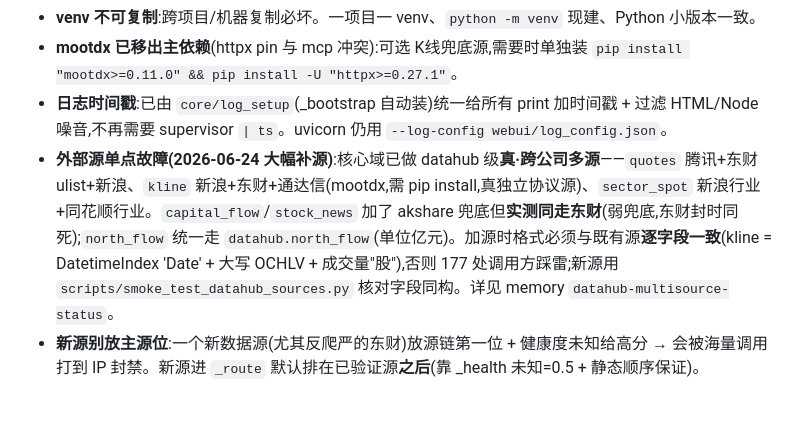
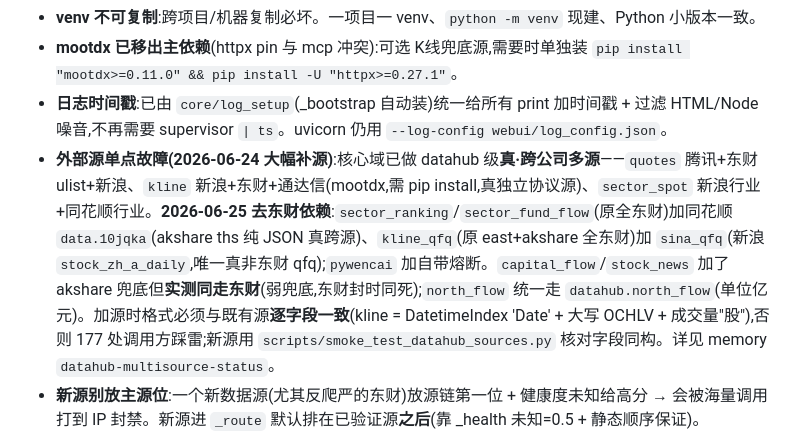
Before and after one commit to Cylunex/shadow-foliant, a Markdown page: 交接说明.md, the part around the change. Drawn GitHub-style; blank space fills up the shorter version.

Commit message:
docs: 交接说明补 2026-06-25 去东财依赖(板块同花顺/qfq新浪/问财熔断)
Co-Authored-By: Claude Opus 4.8 <noreply@anthropic.com>

```diff
--- a/交接说明.md
+++ b/交接说明.md
@@ -94,7 +94,7 @@
 - **venv 不可复制**:跨项目/机器复制必坏。一项目一 venv、`python -m venv` 现建、Python 小版本一致。
 - **mootdx 已移出主依赖**(httpx pin 与 mcp 冲突):可选 K线兜底源,需要时单独装 `pip install "mootdx>=0.11.0" && pip install -U "httpx>=0.27.1"`。
 - **日志时间戳**:已由 `core/log_setup`(_bootstrap 自动装)统一给所有 print 加时间戳 + 过滤 HTML/Node 噪音,不再需要 supervisor `| ts`。uvicorn 仍用 `--log-config webui/log_config.json`。
-- **外部源单点故障(2026-06-24 大幅补源)**:核心域已做 datahub 级**真·跨公司多源**——`quotes` 腾讯+东财ulist+新浪、`kline` 新浪+东财+通达信(mootdx,需 pip install,真独立协议源)、`sector_spot` 新浪行业+同花顺行业。`capital_flow`/`stock_news` 加了 akshare 兜底但**实测同走东财**(弱兜底,东财封时同死);`north_flow` 统一走 `datahub.north_flow`(单位亿元)。加源时格式必须与既有源**逐字段一致**(kline = DatetimeIndex 'Date' + 大写 OCHLV + 成交量"股"),否则 177 处调用方踩雷;新源用 `scripts/smoke_test_datahub_sources.py` 核对字段同构。详见 memory `datahub-multisource-status`。
+- **外部源单点故障(2026-06-24 大幅补源)**:核心域已做 datahub 级**真·跨公司多源**——`quotes` 腾讯+东财ulist+新浪、`kline` 新浪+东财+通达信(mootdx,需 pip install,真独立协议源)、`sector_spot` 新浪行业+同花顺行业。**2026-06-25 去东财依赖**:`sector_ranking`/`sector_fund_flow`(原全东财)加同花顺 `data.10jqka`(akshare ths 纯 JSON 真跨源)、`kline_qfq`(原 east+akshare 全东财)加 `sina_qfq`(新浪 `stock_zh_a_daily`,唯一真非东财 qfq);`pywencai` 加自带熔断。`capital_flow`/`stock_news` 加了 akshare 兜底但**实测同走东财**(弱兜底,东财封时同死);`north_flow` 统一走 `datahub.north_flow`(单位亿元)。加源时格式必须与既有源**逐字段一致**(kline = DatetimeIndex 'Date' + 大写 OCHLV + 成交量"股"),否则 177 处调用方踩雷;新源用 `scripts/smoke_test_datahub_sources.py` 核对字段同构。详见 memory `datahub-multisource-status`。
 - **新源别放主源位**:一个新数据源(尤其反爬严的东财)放源链第一位 + 健康度未知给高分 → 会被海量调用打到 IP 封禁。新源进 `_route` 默认排在已验证源**之后**(靠 _health 未知=0.5 + 静态顺序保证)。
 - **东财 secid 易错**:`_em_secid` 沪(1):6/5开头、11/13债、900沪B;深京(0):00/30、15/16基、920/8x北交所。'9' 有歧义(900沪B→1, 920北交所→0)。指数代码与个股重码(000001=上证综指 vs 平安银行)→ east 对已知指数代码集放弃,交 fetcher/akshare 指数路径。
 
```
